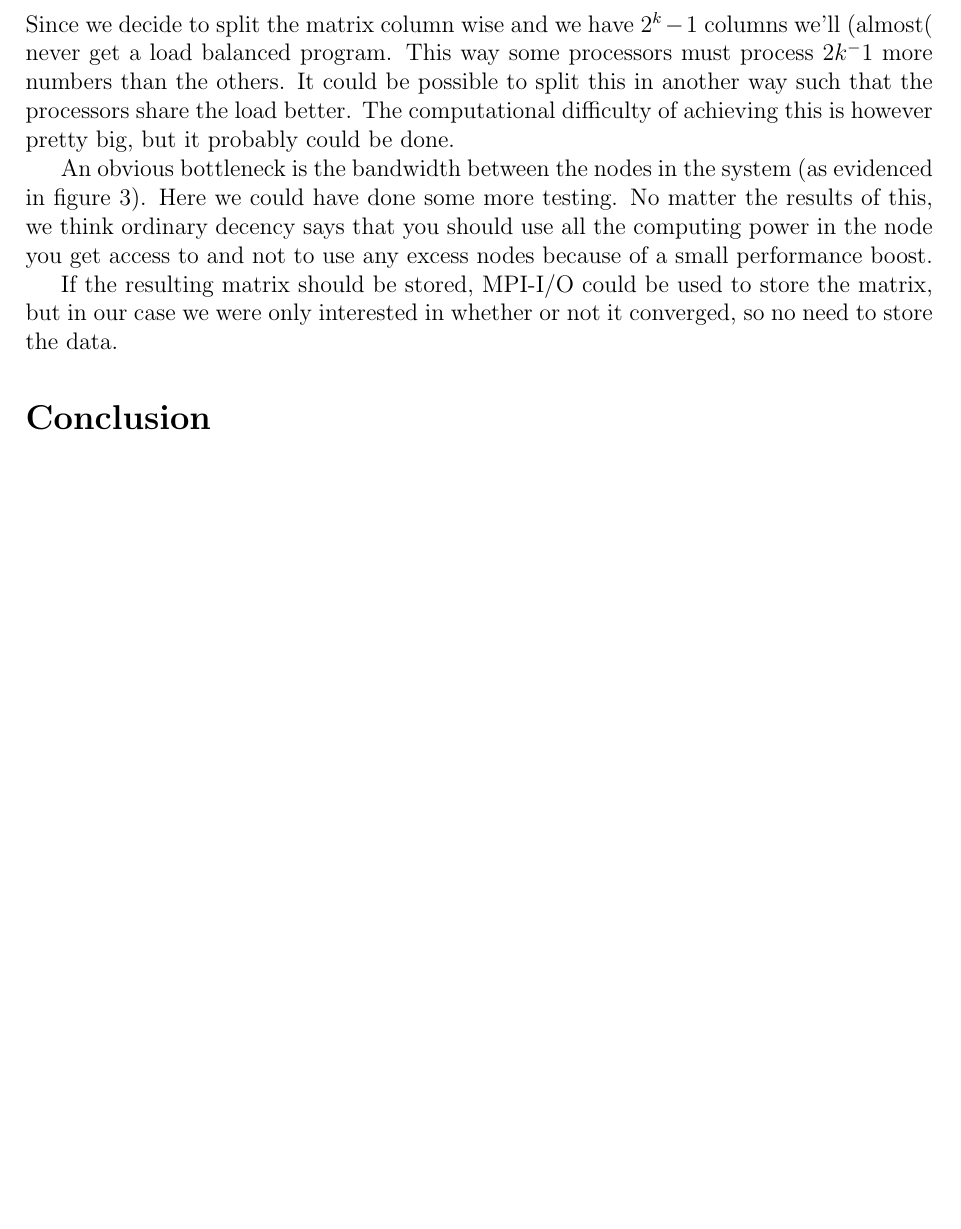
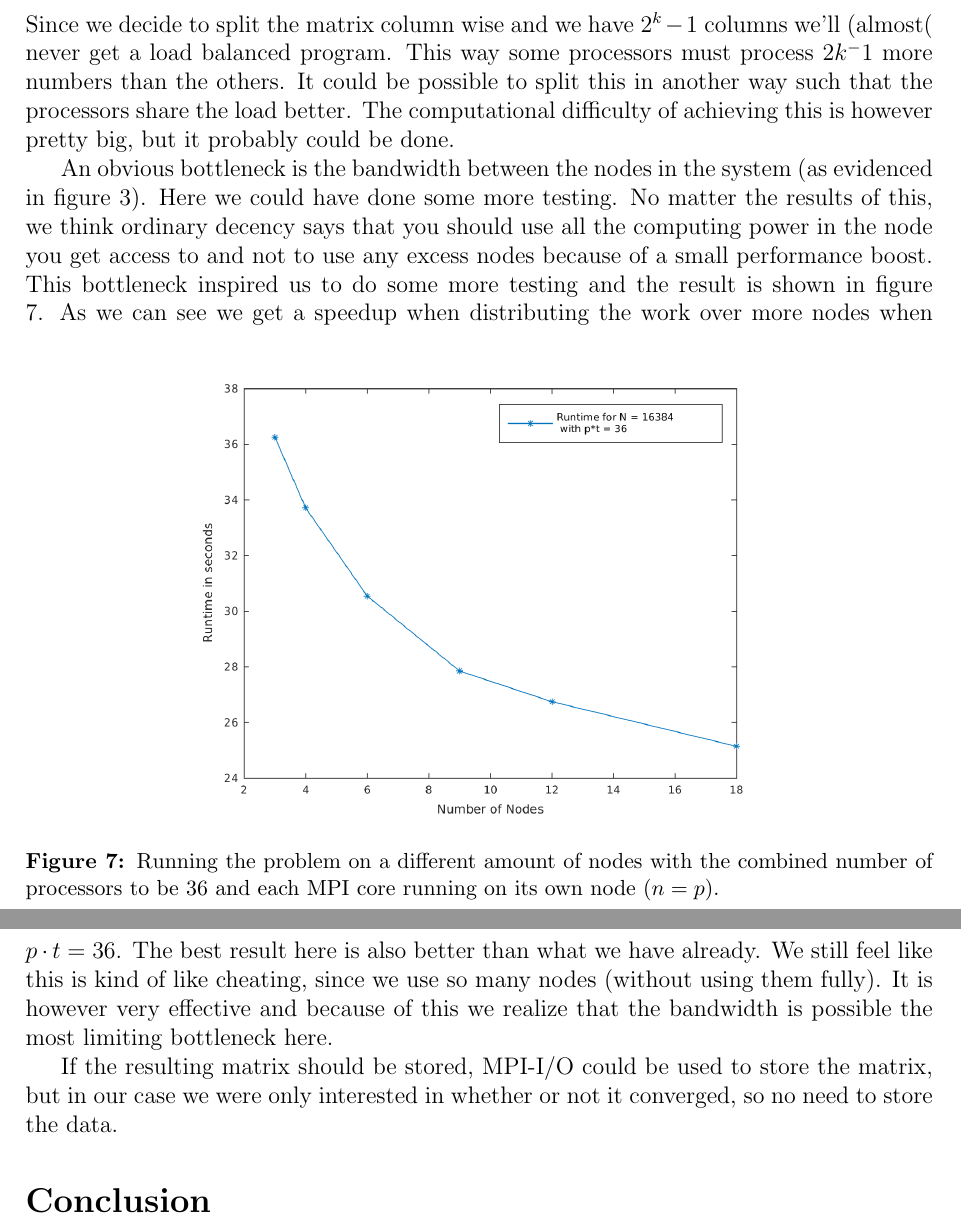
Before and after one commit to jchalvorsen/supercomputers, a LaTeX document (set6/report/report.tex, which reads set6/report/discussion.tex): part of page 10 of 10 before the commit and two parts of pages 10 and 11 of 11 after it, the two joined at a grey line, cut so that both start at the same text, the shorter picture padded with empty space. Compiled offline with pdfLaTeX.

Commit message:
Add last thought

```diff
--- a/set6/report/discussion.tex
+++ b/set6/report/discussion.tex
@@ -30,6 +30,13 @@ In total, the only things that would have to change in the implementation of the
 \subsection*{Possible bottlenecks}
 Since we decide to split the matrix column wise and we have $2^k-1$ columns we'll (almost( never get a load balanced program. This way some processors must process $2k^-1$ more numbers than the others. It could be possible to split this in another way such that the processors share the load better. The computational difficulty of achieving this is however pretty big, but it probably could be done.
 
-An obvious bottleneck is the bandwidth between the nodes in the system (as evidenced in figure \ref{fig:bestnodes}). Here we could have done some more testing. No matter the results of this, we think ordinary decency says that you should use all the computing power in the node you get access to and not to use any excess nodes because of a small performance boost.
+An obvious bottleneck is the bandwidth between the nodes in the system (as evidenced in figure \ref{fig:bestnodes}). Here we could have done some more testing. No matter the results of this, we think ordinary decency says that you should use all the computing power in the node you get access to and not to use any excess nodes because of a small performance boost. This bottleneck inspired us to do some more testing and the result is shown in figure \ref{fig:varynodes}.
+\begin{figure}[h]
+\centering
+\includegraphics[width=0.7\textwidth]{./figures/varynodes}
+\caption{Running the problem on a different amount of nodes with the combined number of processors to be 36 and each MPI core running on its own node ($n=p$).}
+\label{fig:varynodes}
+\end{figure}
+As we can see we get a speedup when distributing the work over more nodes when $p\cdot t=36$. The best result here is also better than what we have already. We still feel like this is kind of like cheating, since we use so many nodes (without using them fully). It is however very effective and because of this we realize that the bandwidth is possible the most limiting bottleneck here.
 
 If the resulting matrix should be stored, MPI-I/O could be used to store the matrix, but in our case we were only interested in whether or not it converged, so no need to store the data.
```
